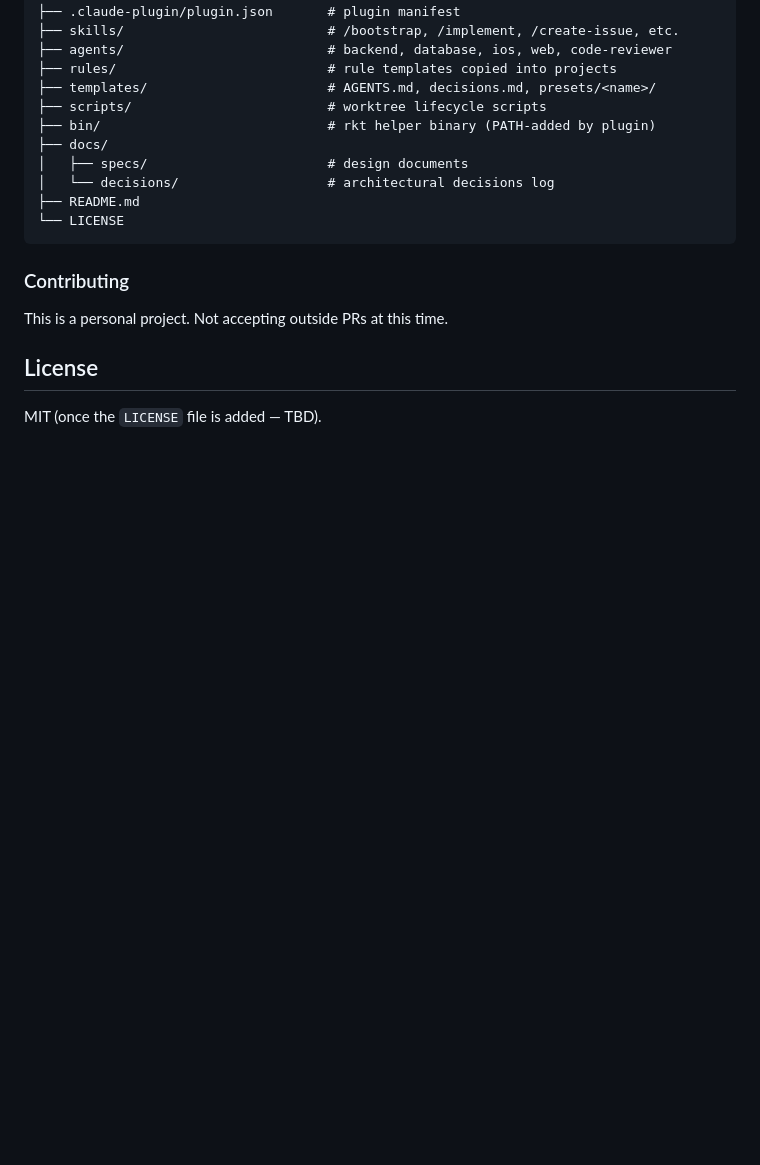
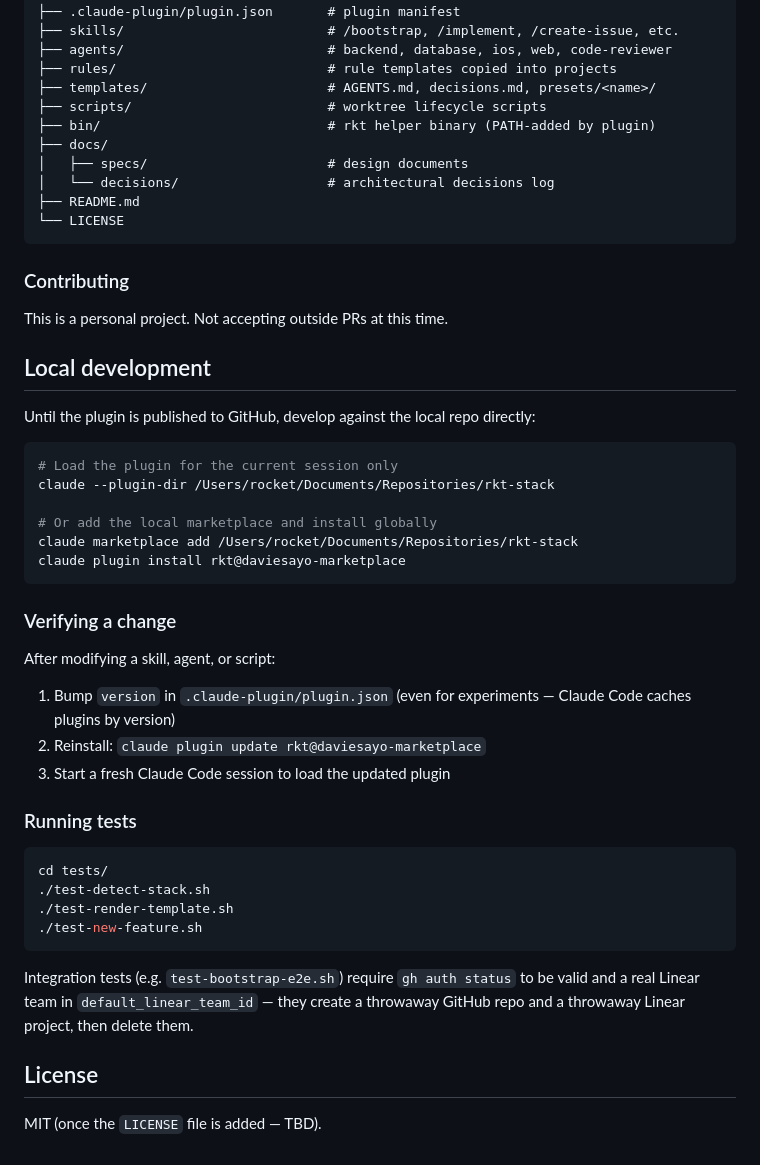
Before and after one commit to daviesayo/rkt-stack, a Markdown page: README.md, the part around the change. GitHub-like rendering; blank space fills up the shorter version.

Commit message:
Document local plugin dev workflow and test runner

````diff
--- a/README.md
+++ b/README.md
@@ -82,6 +82,38 @@ rkt-stack/
 
 This is a personal project. Not accepting outside PRs at this time.
 
+## Local development
+
+Until the plugin is published to GitHub, develop against the local repo directly:
+
+```bash
+# Load the plugin for the current session only
+claude --plugin-dir /Users/rocket/Documents/Repositories/rkt-stack
+
+# Or add the local marketplace and install globally
+claude marketplace add /Users/rocket/Documents/Repositories/rkt-stack
+claude plugin install rkt@daviesayo-marketplace
+```
+
+### Verifying a change
+
+After modifying a skill, agent, or script:
+
+1. Bump `version` in `.claude-plugin/plugin.json` (even for experiments — Claude Code caches plugins by version)
+2. Reinstall: `claude plugin update rkt@daviesayo-marketplace`
+3. Start a fresh Claude Code session to load the updated plugin
+
+### Running tests
+
+```bash
+cd tests/
+./test-detect-stack.sh
+./test-render-template.sh
+./test-new-feature.sh
+```
+
+Integration tests (e.g. `test-bootstrap-e2e.sh`) require `gh auth status` to be valid and a real Linear team in `default_linear_team_id` — they create a throwaway GitHub repo and a throwaway Linear project, then delete them.
+
 ## License
 
 MIT (once the `LICENSE` file is added — TBD).
````
